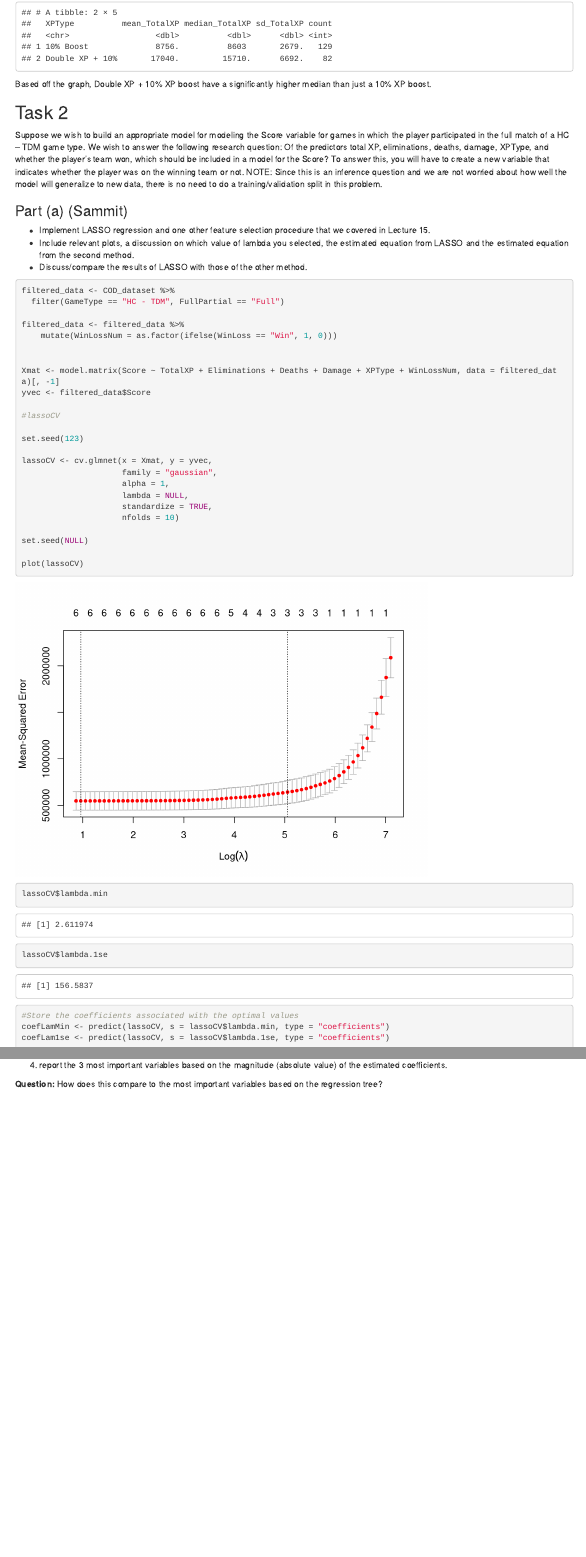
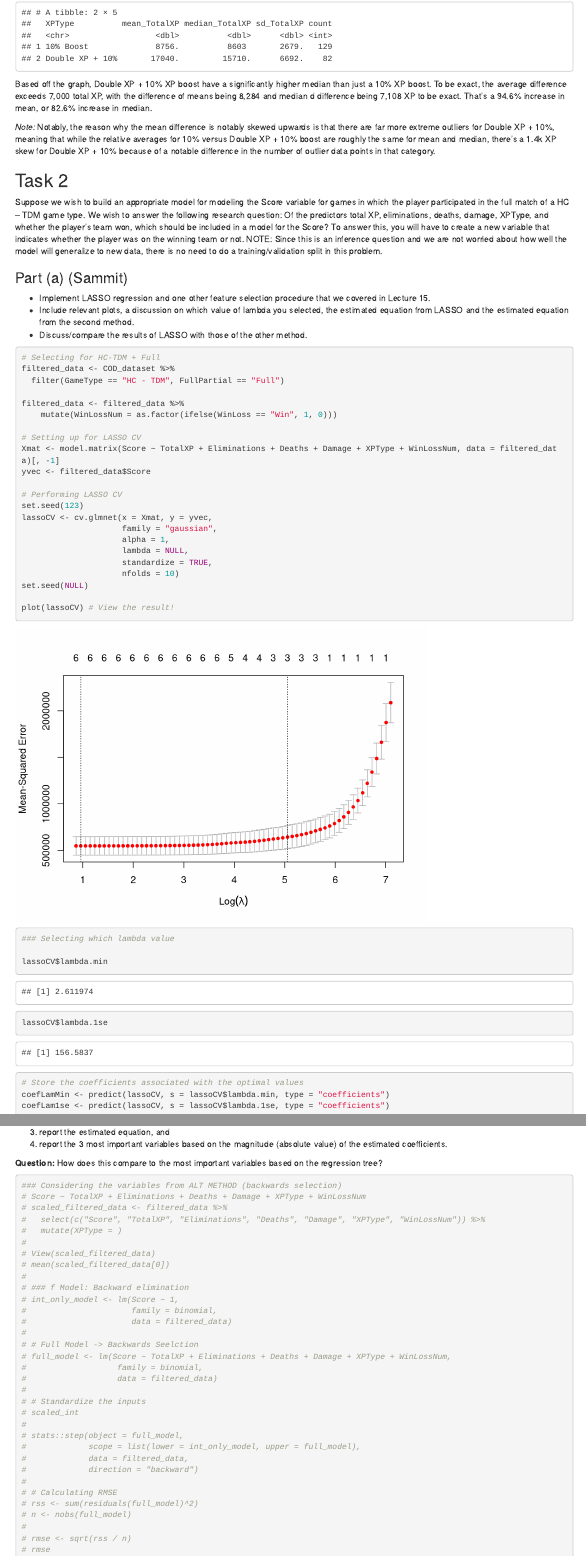
Before and after one commit to sammitbal/miniproject3, an R Markdown document (miniproject3.Rmd): the page in a window 1100 px wide, from 1850 px down, and a second part further down, joined at a grey line. Rendered offline with R 4.5, knitr and Pandoc, with nearby package versions; some code elsewhere in the file could not run offline.

Commit message:
changes to Sammit + Thaddeus's text

````diff
--- a/miniproject3.Rmd
+++ b/miniproject3.Rmd
@@ -74,9 +74,9 @@
   )
 ```
 
+Based off the graph, Double XP + 10% XP boost have a significantly higher median than just a 10% XP boost. To be exact, the average difference exceeds 7,000 total XP, with the difference of means being 8,284 and median d difference being 7,108 XP to be exact. That's a 94.6% increase in mean, or 82.6% increase in median.
 
-
-Based off the graph, Double XP + 10% XP boost have a significantly higher median than just a 10% XP boost.
+*Note:* Notably, the reason why the mean difference is notably skewed upwards is that there are far more extreme outliers for Double XP + 10%, meaning that while the relative averages for 10% versus Double XP + 10% boost are roughly the same for mean and median, there's a 1.4k XP skew for Double XP + 10% because of a notable difference in the number of outlier data points in that category.
 
 
 
@@ -92,32 +92,27 @@
 
 
 ```{r}
+# Selecting for HC-TDM + Full
 filtered_data <- COD_dataset %>%
   filter(GameType == "HC - TDM", FullPartial == "Full")
 
 filtered_data <- filtered_data %>%
     mutate(WinLossNum = as.factor(ifelse(WinLoss == "Win", 1, 0)))
 
-
+# Setting up for LASSO CV
 Xmat <- model.matrix(Score ~ TotalXP + Eliminations + Deaths + Damage + XPType + WinLossNum, data = filtered_data)[, -1]
 yvec <- filtered_data$Score
 
-#lassoCV
-
+# Performing LASSO CV
 set.seed(123)
-
 lassoCV <- cv.glmnet(x = Xmat, y = yvec,
                      family = "gaussian",
                      alpha = 1,
                      lambda = NULL,
                      standardize = TRUE,
                      nfolds = 10)
-
 set.seed(NULL)
 
-plot(lassoCV)
-
-
-
+plot(lassoCV) # View the result!
 ```
 
@@ -211,6 +191,7 @@
 - Display the tree and report the variables associated with the 3 highest variable importance values. (Include the variable importance values when mentioning the variables.)
 
 ```{r}
+# Creating + Visualizing the regression tree
 RegTree <- rpart(Score ~ TotalXP + Eliminations + Deaths + Damage + XPType + WinLossNum,
                  method = "anova", # Regression Tree
                  data = COD_dataset,
@@ -237,3 +218,39 @@
 4. report the 3 most important variables based on the magnitude (absolute value) of the estimated coefficients.
 
 **Question:** How does this compare to the most important variables based on the regression tree?
+
+```{r}
+### Considering the variables from ALT METHOD (backwards selection)
+# Score ~ TotalXP + Eliminations + Deaths + Damage + XPType + WinLossNum
+# scaled_filtered_data <- filtered_data %>%
+#   select(c("Score", "TotalXP", "Eliminations", "Deaths", "Damage", "XPType", "WinLossNum")) %>%
+#   mutate(XPType = )
+#
+# View(scaled_filtered_data)
+# mean(scaled_filtered_data[0])
+#
+# ### f Model: Backward elimination
+# int_only_model <- lm(Score ~ 1,
+#                      family = binomial,
+#                      data = filtered_data)
+#
+# # Full Model -> Backwards Seelction
+# full_model <- lm(Score ~ TotalXP + Eliminations + Deaths + Damage + XPType + WinLossNum,
+#                   family = binomial,
+#                   data = filtered_data)
+#
+# # Standardize the inputs
+# scaled_int
+#
+# stats::step(object = full_model,
+#             scope = list(lower = int_only_model, upper = full_model),
+#             data = filtered_data,
+#             direction = "backward")
+#
+# # Calculating RMSE
+# rss <- sum(residuals(full_model)^2)
+# n <- nobs(full_model)
+#
+# rmse <- sqrt(rss / n)
+# rmse
+```
````
Also changed, not shown: miniproject3.html, miniproject3.Rmd (37 more changed lines).
